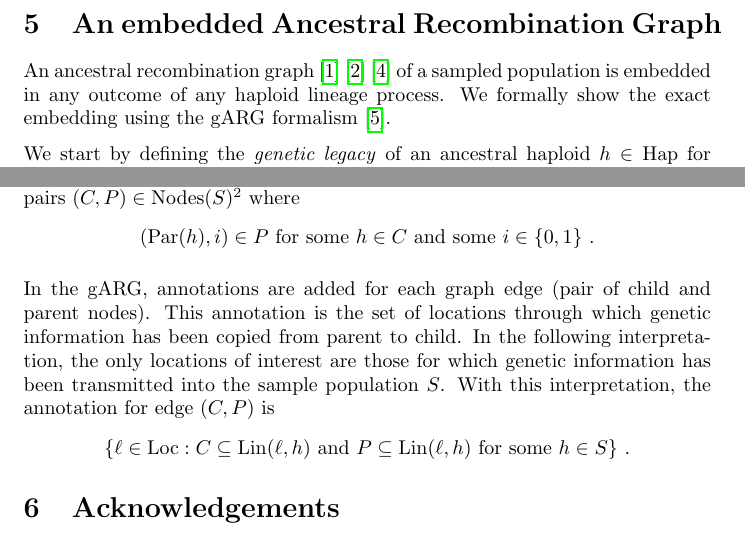
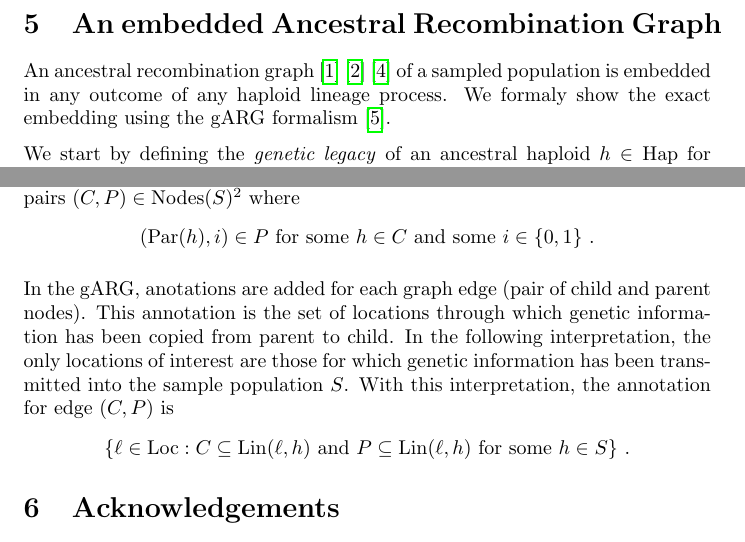
Before and after one commit to castedo/haplinspa, a LaTeX paper (main.tex, which reads doc.tex): two parts of page 3 of 4, joined at a grey line, cut so that both start at the same text. Compiled offline with pdfLaTeX.

```diff
--- a/doc.tex
+++ b/doc.tex
@@ -162,7 +162,7 @@
 An ancestral recombination graph \cite{friedman_ancestral_1997}
 \cite{hein_gene_2005} \cite{wakeley_coalescent_2009} of a sampled
 population is embedded in any outcome of any haploid lineage process.
-We formally show the
+We formaly show the
 exact embedding using the gARG formalism \cite{wong_what_arg_2022}.
 
 We start by defining the \emph{genetic legacy} of an ancestral haploid
@@ -205,7 +205,7 @@
   (\Par(h), i) \in P \text{ for some $h \in C$ and some $i \in \{0, 1\}$ .}
 $$
 
-In the gARG, annotations are added for each graph edge (pair of child
+In the gARG, anotations are added for each graph edge (pair of child
 and parent nodes). This annotation is the set of locations through which
 genetic information has been copied from parent to child. In the
 following interpretation, the only locations of interest are those for
```
Also changed, not shown: doc.tex (4 more changed lines).
